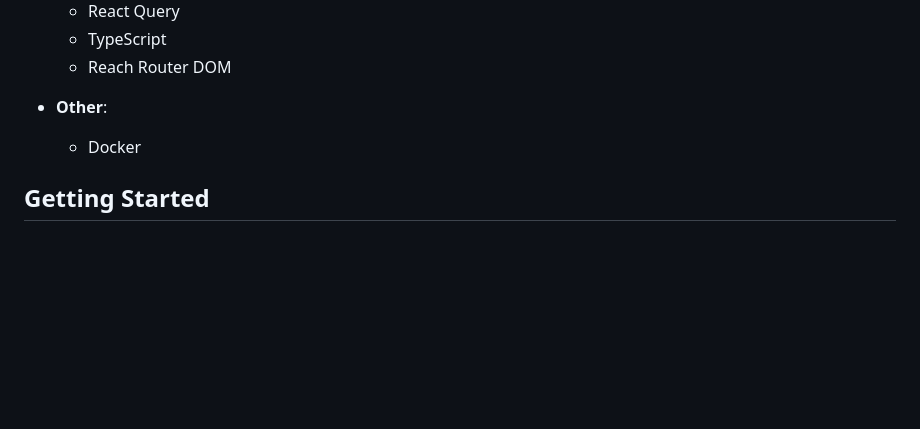
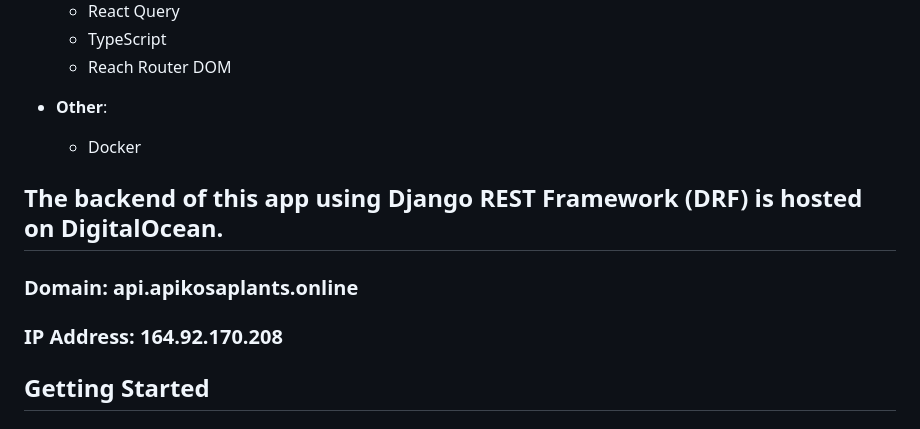
Before and after one commit to konstantine25b/Frontend-Of-Plants-Ecommerce-Website, a Markdown page: README.md, the part around the change. Rendered like a GitHub page; blank space fills up the shorter version.

```diff
--- a/README.md
+++ b/README.md
@@ -23,6 +23,11 @@ This is a full-stack e-commerce marketplace project built with React.js and Djan
 
 - **Other**:
   - Docker
+
+## The backend of this app using Django REST Framework (DRF) is hosted on DigitalOcean.
+
+### Domain: api.apikosaplants.online
+### IP Address: 164.92.170.208
 
 ## Getting Started
 
```
